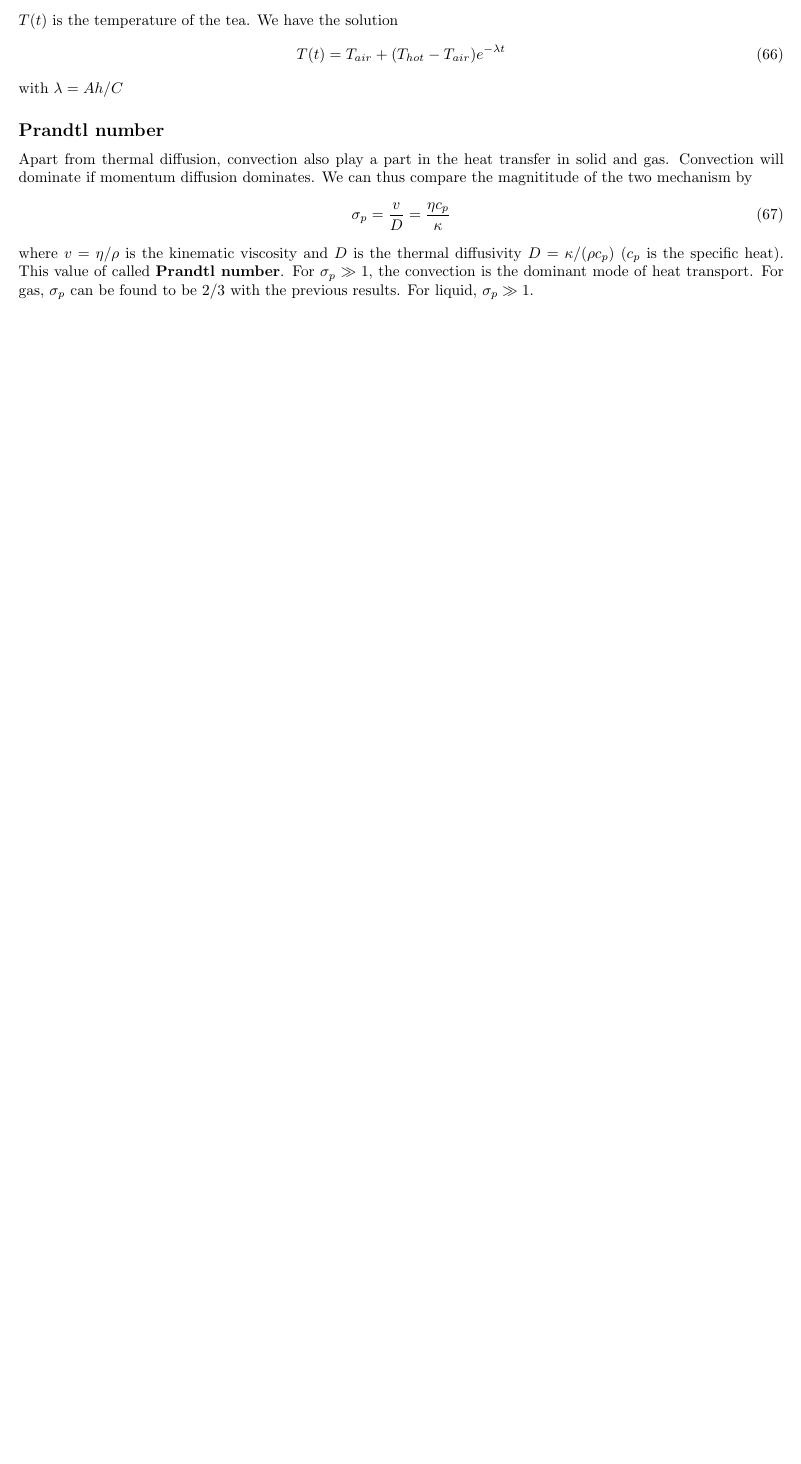
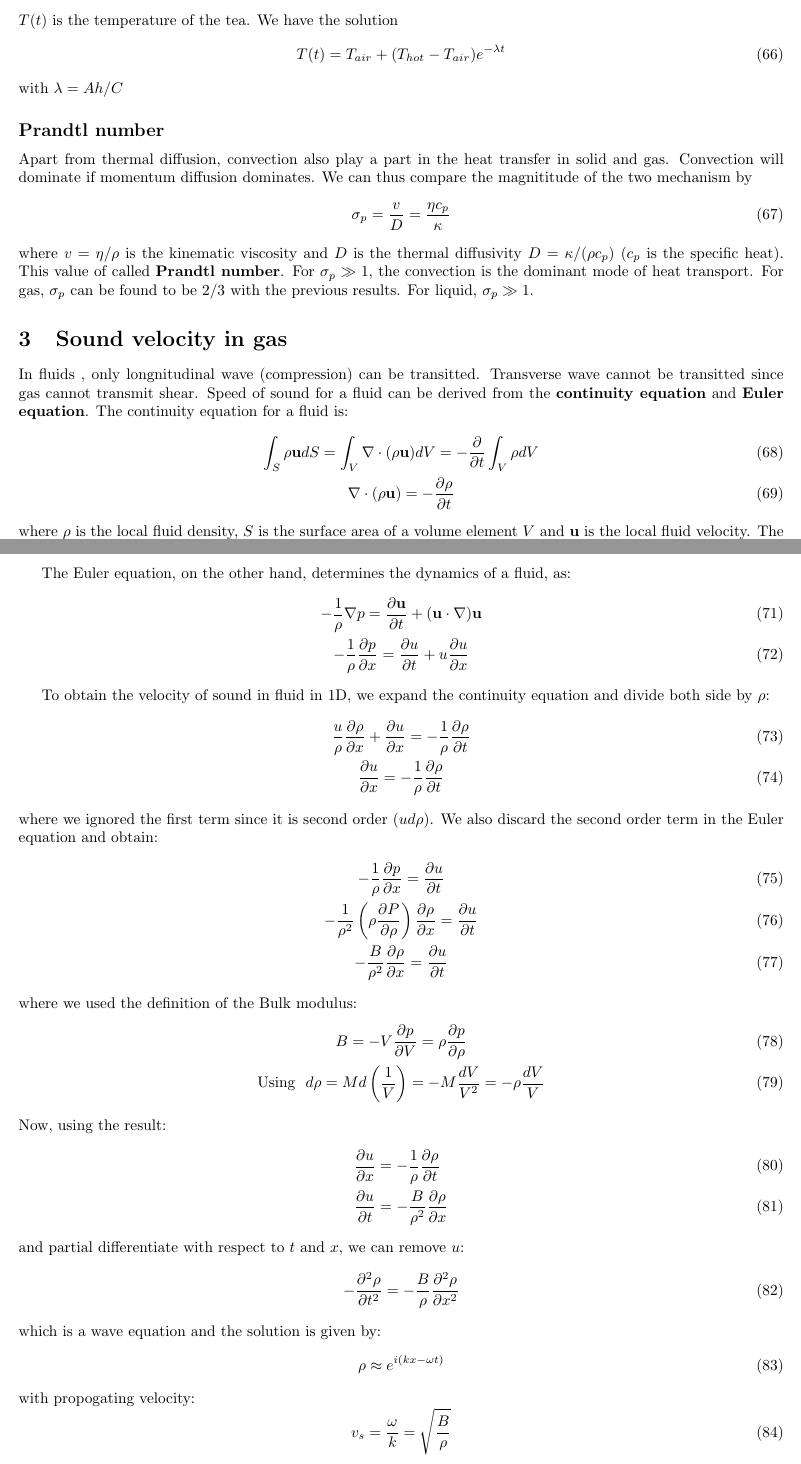
Before and after one commit to whzhangg/notes, a LaTeX document (statistic/part2.tex): part of page 7 of 8 before the commit and two parts of pages 7 and 8 of 10 after it, the two joined at a grey line, cut so that both start at the same text, the shorter picture padded with empty space. Compiled offline with pdfLaTeX.

Commit message:
sound velocity

```diff
--- a/statistic/part2.tex
+++ b/statistic/part2.tex
@@ -431,3 +431,61 @@ where $v = \eta / \rho$ is the kinematic viscosity and $D$ is the thermal diffus
 This value of called \textbf{Prandtl number}. For $\sigma_p \gg 1$, the convection is the dominant mode of heat transport.
 For gas, $\sigma_p$ can be found to be $2/3$ with the previous results. For liquid, $\sigma_p \gg 1$.
 
+\section{Sound velocity in gas}
+In fluids , only longnitudinal wave (compression) can be transitted. Transverse wave cannot be transitted since gas cannot transmit shear.
+Speed of sound for a fluid can be derived from the \textbf{continuity equation} and \textbf{Euler equation}.
+The continuity equation for a fluid is:
+\begin{gather}
+    \int_S \rho \textbf{u} dS = \int_V \nabla\cdot(\rho \textbf{u}) dV = -\frac{\partial}{\partial t} \int_V \rho dV \label{continuity}\\
+    \nabla\cdot(\rho \textbf{u}) = - \frac{\partial \rho}{\partial t}
+\end{gather}
+where $\rho$ is the local fluid density, $S$ is the surface area of a volume element $V$ and $\textbf{u}$ is the
+local fluid velocity. The first term in Eq.\ref{continuity} is the flux through the surface, the second term is obtained
+by divergence theorem. In 1D, the equation is reduced to:
+\begin{equation}
+    \frac{\partial (\rho u)}{\partial x} = - \frac{\partial \rho}{\partial t}
+\end{equation}
+
+The Euler equation, on the other hand, determines the dynamics of a fluid, as:
+\begin{gather}
+    -\frac{1}{\rho} \nabla p = \frac{\partial \textbf{u}}{\partial t} + (\textbf{u} \cdot \nabla) \textbf{u} \\
+    -\frac{1}{\rho} \frac{\partial p}{\partial x} = \frac{\partial u}{\partial t} + u \frac{\partial u}{\partial x}
+\end{gather}
+
+To obtain the velocity of sound in fluid in 1D, we expand the continuity equation and divide
+both side by $\rho$:
+\begin{gather}
+    \frac{u}{\rho} \pfrac{\rho}{x} + \pfrac{u}{x} = - \frac{1}{\rho} \pfrac{\rho}{t} \\
+    \pfrac{u}{x} = - \frac{1}{\rho} \pfrac{\rho}{t}
+\end{gather}
+where we ignored the first term since it is second order ($u d\rho$).
+We also discard the second order term in the Euler equation and obtain:
+\begin{gather}
+    -\frac{1}{\rho} \frac{\partial p}{\partial x} = \frac{\partial u}{\partial t} \\
+    - \frac{1}{\rho^2} \left( \rho \pfrac{P}{\rho} \right) \pfrac{\rho}{x} = \frac{\partial u}{\partial t} \\
+    - \frac{B}{\rho^2} \pfrac{\rho}{x} = \frac{\partial u}{\partial t}
+\end{gather}
+where we used the definition of the Bulk modulus:
+\begin{gather}
+    B = -V \pfrac{p}{V} = \rho \pfrac{p}{\rho} \\
+    \text{Using  } \ d\rho = M d\left( \frac{1}{V} \right) = - M \frac{dV}{V^2} = - \rho \frac{dV}{V}
+\end{gather}
+Now, using the result:
+\begin{align}
+    \pfrac{u}{x} &= - \frac{1}{\rho} \pfrac{\rho}{t} \\
+    \frac{\partial u}{\partial t} &= - \frac{B}{\rho^2} \pfrac{\rho}{x}
+\end{align}
+and partial differentiate with respect to $t$ and $x$, we can remove $u$:
+\begin{equation}
+    - \frac{\partial^2 \rho}{\partial t^2} = - \frac{B}{\rho} \frac{\partial^2 \rho}{\partial x^2}
+\end{equation}
+which is a wave equation and the solution is given by:
+\begin{equation}
+    \rho \approx e^{i(kx-\omega t)}
+\end{equation}
+with propogating velocity:
+\begin{equation}
+    v_s = \frac{\omega}{k} = \sqrt{\frac{B}{\rho}}
+\end{equation}
+
+\subsection*{Sound velocity under isothermal and adiabatic conditions}
@@ -433,0 +506,2 @@ For gas, $\sigma_p$ can be found to be $2/3$ with the previous results. For liqu
+    \frac{dp}{p} = -\gamma \frac{dV}{V}
+\end{equation}
```
Also changed, not shown: statistic/part2.tex (34 more changed lines).
